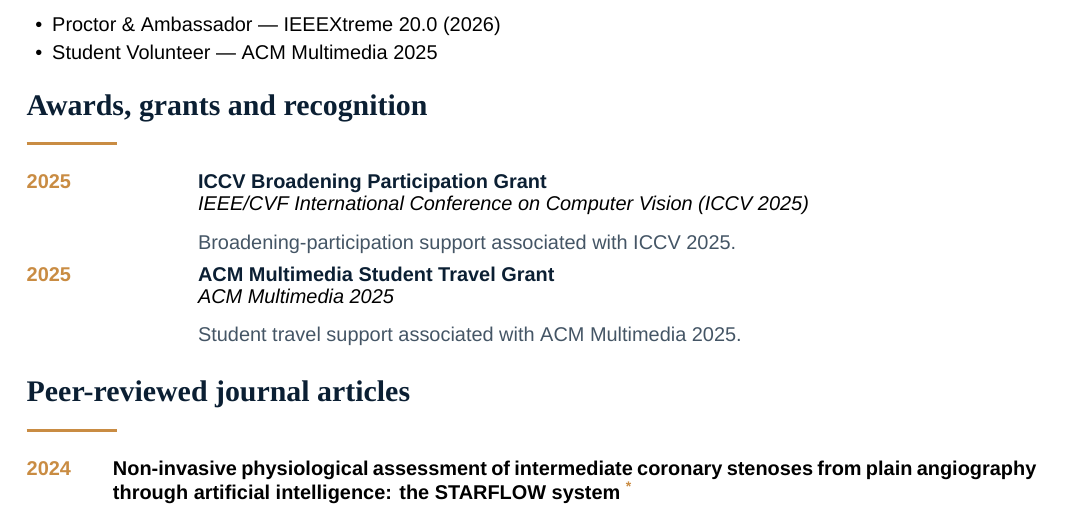
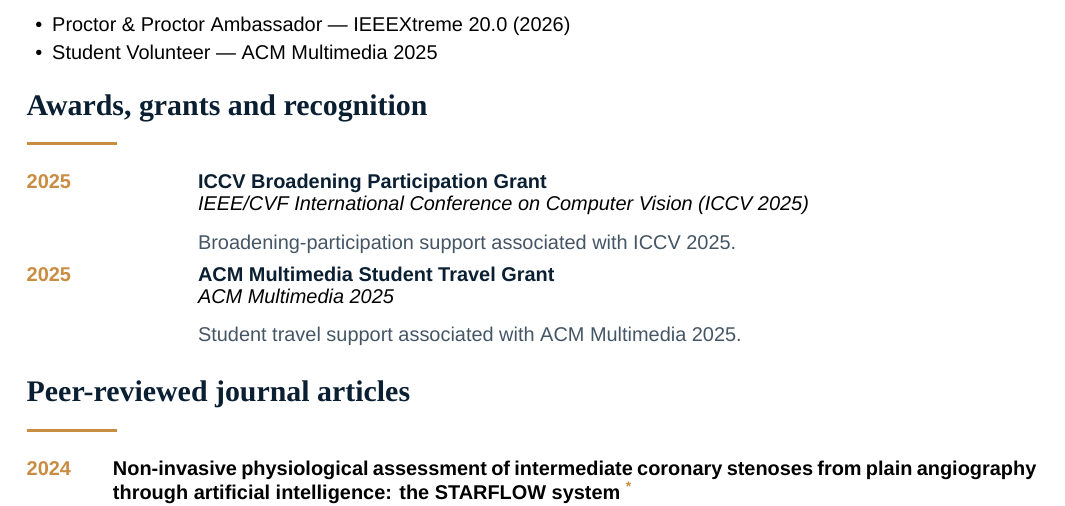
Before and after one commit to IngRaffaeleMineo/IngRaffaeleMineo.github.io, a LaTeX CV (cv/Raffaele_Mineo_Academic_CV.tex): part of page 4 of 7, cut so that both start at the same text. Compiled offline with XeLaTeX.

Commit message:
Clarify IEEEXtreme Proctor and Proctor Ambassador roles in CV

```diff
--- a/cv/Raffaele_Mineo_Academic_CV.tex
+++ b/cv/Raffaele_Mineo_Academic_CV.tex
@@ -183,7 +183,7 @@
 \item Research Advisor — RISE-MICCAI Publication Accelerator (2027)
 \item Mentor — Open Hackathons
 \item Mentor — GreenMindAI Catania Hackathon 2025
-\item Proctor \& Ambassador — IEEEXtreme 20.0 (2026)
+\item Proctor \& Proctor Ambassador — IEEEXtreme 20.0 (2026)
 \item Student Volunteer — ACM Multimedia 2025
 \end{itemize}
 
```
